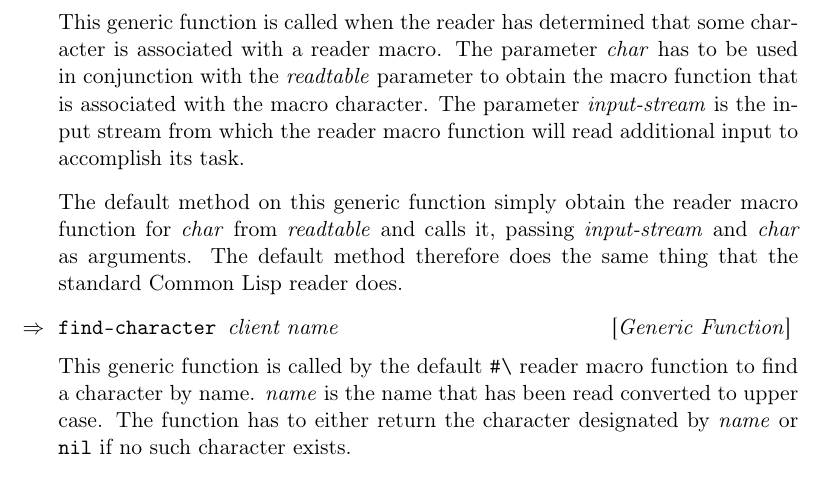
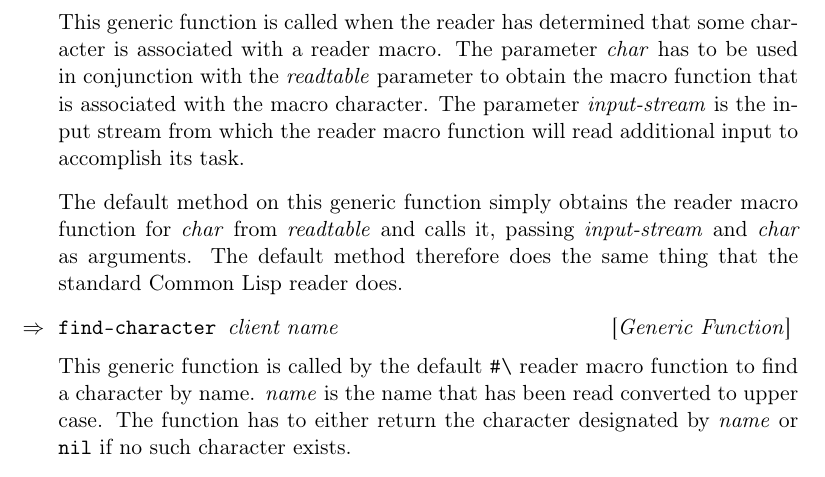
Before and after one commit to s-expressionists/Eclector, a LaTeX book (documentation/eclector.tex, which reads documentation/chap-external-protocols.tex): part of page 11 of 17, cut so that both start at the same text. Compiled offline with pdfLaTeX.

Commit message:
Fix random typos

```diff
--- a/documentation/chap-external-protocols.tex
+++ b/documentation/chap-external-protocols.tex
@@ -182,7 +182,7 @@ associated with the macro character.  The parameter
 \textit{input-stream} is the input stream from which the reader macro
 function will read additional input to accomplish its task.
 
-The default method on this generic function simply obtain the reader
+The default method on this generic function simply obtains the reader
 macro function for \textit{char} from \textit{readtable} and calls it,
 passing \textit{input-stream} and \textit{char} as arguments.  The
 default method therefore does the same thing that the standard
```
Also changed, not shown: 1 other file.
